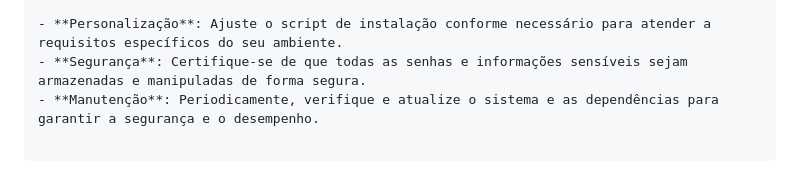
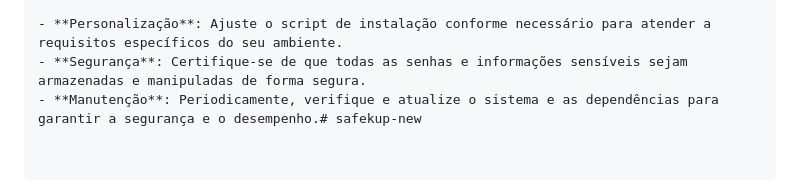
Before and after one commit to nairoSanches/safekup-new, a Markdown page: README.md, the part around the change. Rendered like a GitHub page.

```diff
--- a/README.md
+++ b/README.md
@@ -145,4 +145,4 @@ Desenvolvido pela equipe de desenvolvimento do Setor de Tecnologia da Informaç
 
 - **Personalização**: Ajuste o script de instalação conforme necessário para atender a requisitos específicos do seu ambiente.
 - **Segurança**: Certifique-se de que todas as senhas e informações sensíveis sejam armazenadas e manipuladas de forma segura.
-- **Manutenção**: Periodicamente, verifique e atualize o sistema e as dependências para garantir a segurança e o desempenho.
+- **Manutenção**: Periodicamente, verifique e atualize o sistema e as dependências para garantir a segurança e o desempenho.# safekup-new
```
